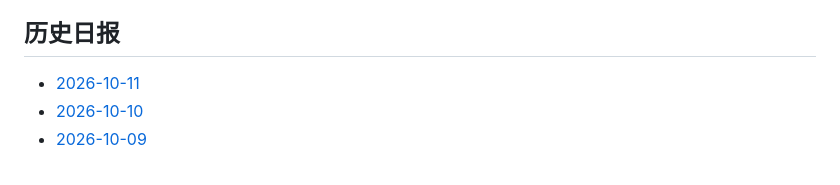
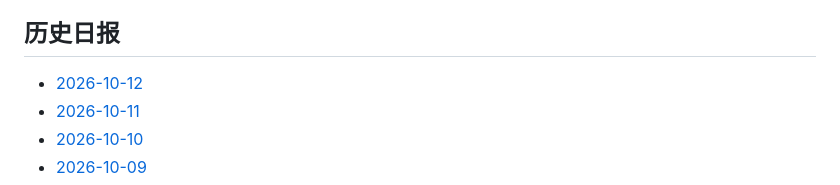
Before and after one commit to YoeyVol/als-daily-research-briefing, a Markdown page: README.md, the part around the change. Rendered like a GitHub page.

Commit message:
Link 2026-10-12 briefing

```diff
--- a/README.md
+++ b/README.md
@@ -132,6 +132,7 @@ ALS Association、MND Association、ALS TDI、NEALS、FDA 与 EMA 已作为禁
 
 ## 历史日报
 
+- [2026-10-12](2026-10-12.md)
 - [2026-10-11](2026-10-11.md)
 - [2026-10-10](2026-10-10.md)
 - [2026-10-09](2026-10-09.md)
```
